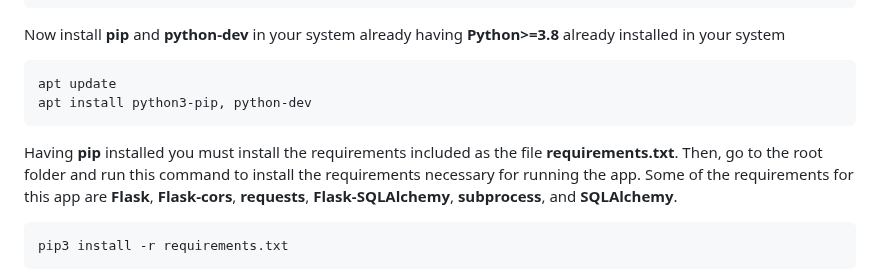
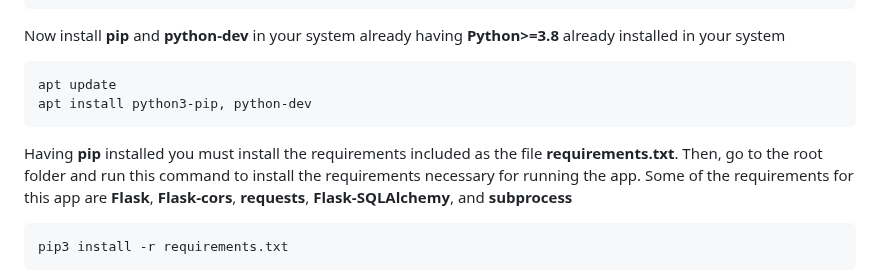
Before and after one commit to meiyor/GPT_superAPI_Quiz, a Markdown page: README.md, the part around the change. Drawn GitHub-style.

````diff
--- a/README.md
+++ b/README.md
@@ -17,7 +17,7 @@ Now install **pip** and **python-dev** in your system already having **Python>=3
 apt update
 apt install python3-pip, python-dev
 ```
-Having **pip** installed you must install the requirements included as the file **requirements.txt**. Then, go to the root folder and run this command to install the requirements necessary for running the app. Some of the requirements for this app are **Flask**, **Flask-cors**, **requests**, **Flask-SQLAlchemy**, **subprocess**, and  **SQLAlchemy**.
+Having **pip** installed you must install the requirements included as the file **requirements.txt**. Then, go to the root folder and run this command to install the requirements necessary for running the app. Some of the requirements for this app are **Flask**, **Flask-cors**, **requests**, **Flask-SQLAlchemy**, and **subprocess**
 
 ```bash
 pip3 install -r requirements.txt
````
